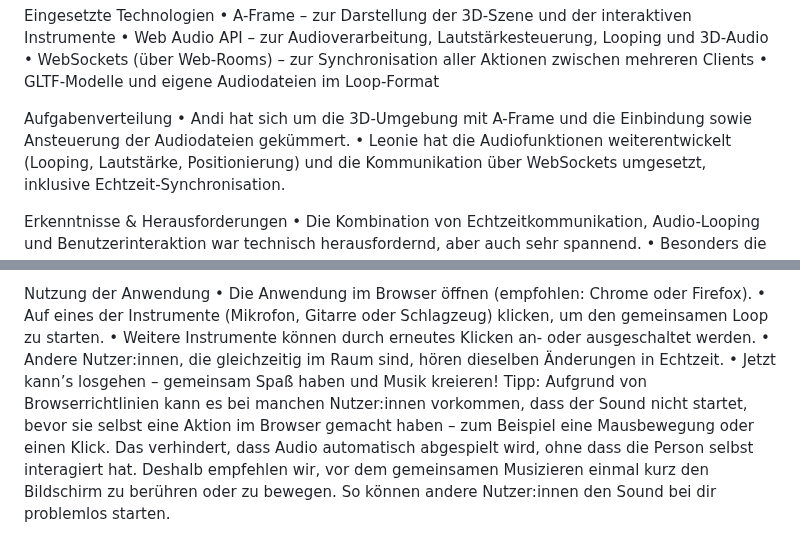
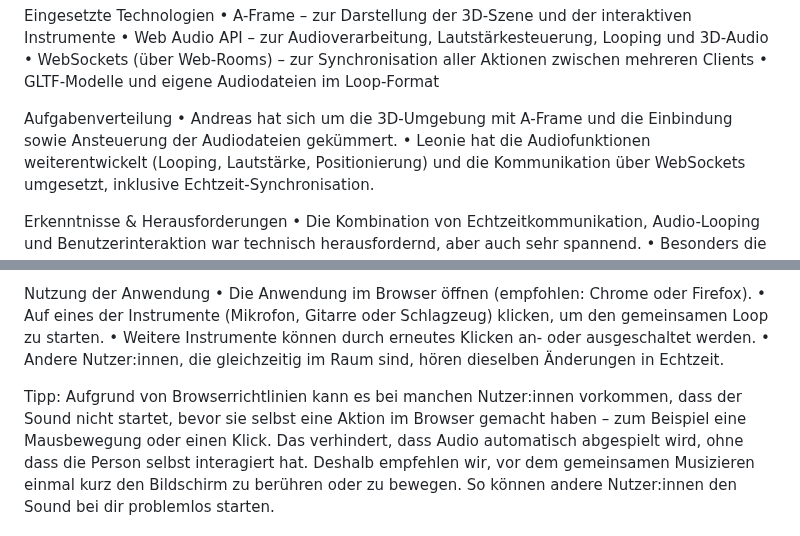
Before and after one commit to andschindler/Creative-Coding-II, a Markdown page: README.md, 2 parts joined by grey strips. Drawn GitHub-style.

```diff
--- a/README.md
+++ b/README.md
@@ -17,7 +17,7 @@ Eingesetzte Technologien
 •	GLTF-Modelle und eigene Audiodateien im Loop-Format
 
 Aufgabenverteilung
-•	Andi hat sich um die 3D-Umgebung mit A-Frame und die Einbindung sowie Ansteuerung der Audiodateien gekümmert.
+•	Andreas hat sich um die 3D-Umgebung mit A-Frame und die Einbindung sowie Ansteuerung der Audiodateien gekümmert.
 •	Leonie hat die Audiofunktionen weiterentwickelt (Looping, Lautstärke, Positionierung) und die Kommunikation über WebSockets umgesetzt, inklusive Echtzeit-Synchronisation.
 
 Erkenntnisse & Herausforderungen
@@ -32,7 +32,7 @@ Nutzung der Anwendung
 •	Auf eines der Instrumente (Mikrofon, Gitarre oder Schlagzeug) klicken, um den gemeinsamen Loop zu starten.
 •	Weitere Instrumente können durch erneutes Klicken an- oder ausgeschaltet werden.
 •	Andere Nutzer:innen, die gleichzeitig im Raum sind, hören dieselben Änderungen in Echtzeit.
-•	Jetzt kann’s losgehen – gemeinsam Spaß haben und Musik kreieren!
+
 Tipp:
 Aufgrund von Browserrichtlinien kann es bei manchen Nutzer:innen vorkommen, dass der Sound nicht startet, bevor sie selbst eine Aktion im Browser gemacht haben – zum Beispiel eine Mausbewegung oder einen Klick. Das verhindert, dass Audio automatisch abgespielt wird, ohne dass die Person selbst interagiert hat. Deshalb empfehlen wir, vor dem gemeinsamen Musizieren einmal kurz den Bildschirm zu berühren oder zu bewegen. So können andere Nutzer:innen den Sound bei dir problemlos starten.
 
```
